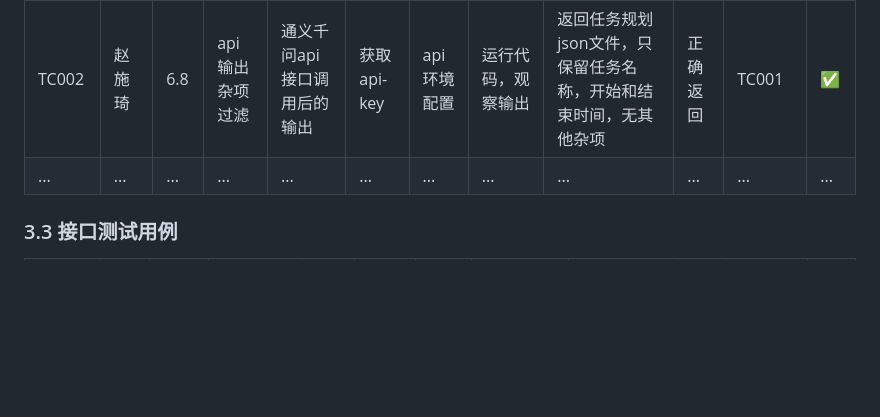
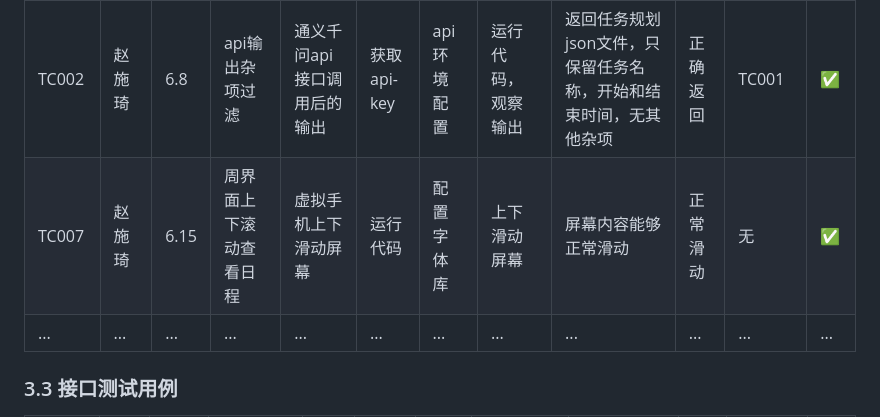
Before and after one commit to yi-qi7/ChronoHive, a Markdown page: docs/软件测试与质量保证报告/软件测试与质量保证报告.md, the part around the change. Rendered like a GitHub page; blank space fills up the shorter version.

```diff
--- a/docs/软件测试与质量保证报告/软件测试与质量保证报告.md
+++ b/docs/软件测试与质量保证报告/软件测试与质量保证报告.md
@@ -142,6 +142,7 @@ eg.用户登录登出
 | 用例标识 | 用例开发者 | 日期 | 测试项 | 测试输入 | 前提条件 | 环境要求 | 测试步骤 | 预期结果 | 实际结果 | 用例间的依赖性 | 状态 |
 |---|---|---|---|---|---| --- | --- | --- | --- | --- | --- |
 | TC002 | 赵施琦 | 6.8 | api输出杂项过滤 | 通义千问api接口调用后的输出 | 获取api-key | api环境配置 | 运行代码，观察输出 | 返回任务规划json文件，只保留任务名称，开始和结束时间，无其他杂项 | 正确返回 | TC001 | ✅ |
+| TC007 | 赵施琦 | 6.15 | 周界面上下滚动查看日程 | 虚拟手机上下滑动屏幕 | 运行代码 | 配置字体库 | 上下滑动屏幕 | 屏幕内容能够正常滑动 | 正常滑动 | 无 | ✅ |
 | ... | ... | ... | ... | ... | ... | ... | ... | ... | ... | ... | ... |
 
 
```
